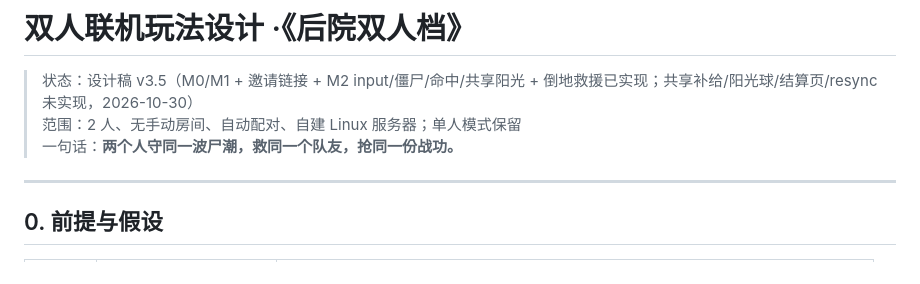
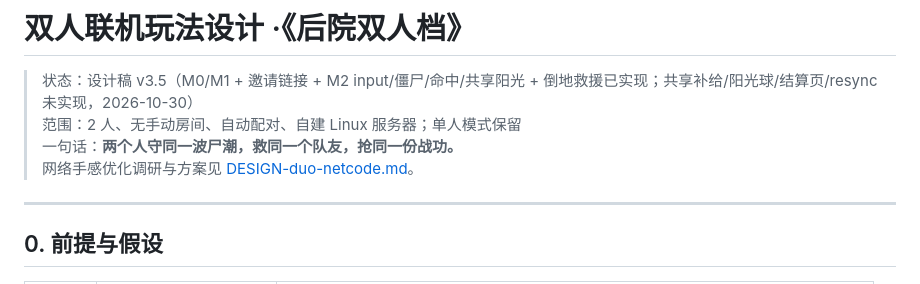
Before and after one commit to studyzy/pvz-shoot, a Markdown page: docs/design/DESIGN-duo-online.md, the part around the change. Drawn GitHub-style.

```diff
--- a/docs/design/DESIGN-duo-online.md
+++ b/docs/design/DESIGN-duo-online.md
@@ -3,6 +3,7 @@
 > 状态：设计稿 v3.5（M0/M1 + 邀请链接 + M2 input/僵尸/命中/共享阳光 + 倒地救援已实现；共享补给/阳光球/结算页/resync 未实现，2026-10-30）
 > 范围：2 人、无手动房间、自动配对、自建 Linux 服务器；单人模式保留
 > 一句话：**两个人守同一波尸潮，救同一个队友，抢同一份战功。**
+> 网络手感优化调研与方案见 [DESIGN-duo-netcode.md](./DESIGN-duo-netcode.md)。
 
 ---
 
```
Also changed, not shown: docs/design/DESIGN-duo-netcode.md (added, +485 -0 lines).
